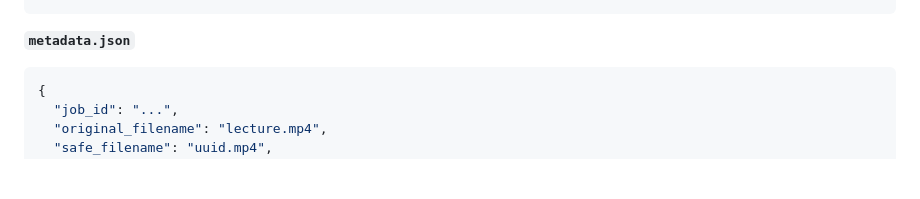
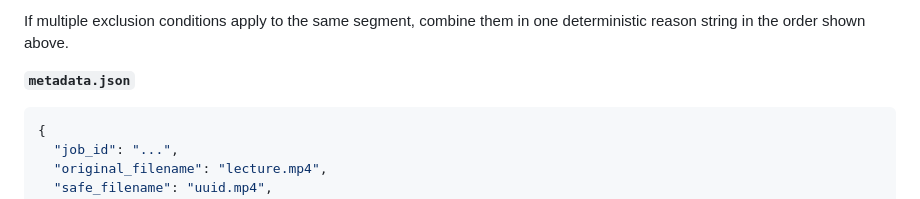
Before and after one commit to WorkD69/ai-video-prep-studio, a Markdown page: docs/agents/media-pipeline-agent.md, the part around one of its changes. Rendered like a GitHub page; blank space fills up the shorter version.

Commit message:
docs: add milestone 004 media pipeline output spec

````diff
--- a/docs/agents/media-pipeline-agent.md
+++ b/docs/agents/media-pipeline-agent.md
@@ -170,4 +169,7 @@ These segments were excluded from the main transcript.
 ```
+
+If multiple exclusion conditions apply to the same segment, combine them in one deterministic
+reason string in the order shown above.
 
 **`metadata.json`**
 ```json
````
Also changed, not shown: other parts of docs/agents/media-pipeline-agent.md (+1 -2 lines), docs/milestones/004-media-pipeline-output-assembly.md (added, +469 -0 lines).
